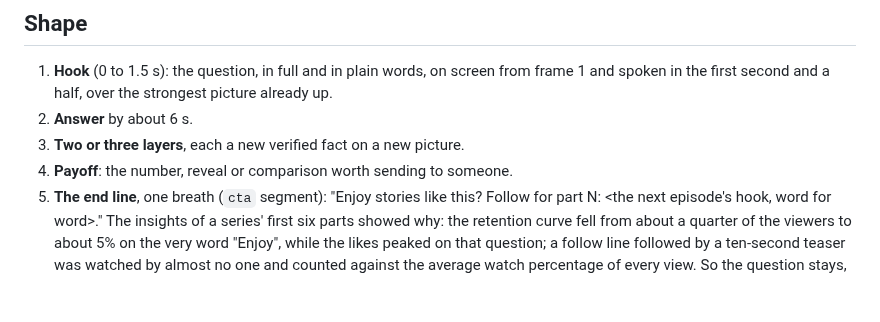
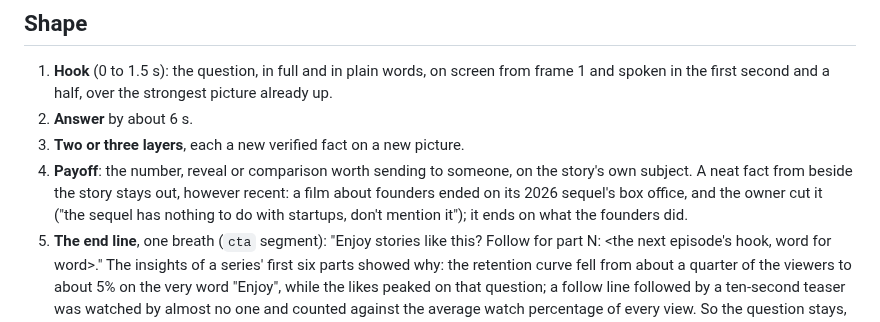
Before and after one commit to daviesluo/video-editing-skill, a Markdown page: references/03-script.md, the part around the change. Drawn GitHub-style; blank space fills up the shorter version.

Commit message:
Script: the payoff stays on the story's own subject

```diff
--- a/references/03-script.md
+++ b/references/03-script.md
@@ -32,7 +32,11 @@ it. Write slightly under the target: scripts run long when voiced.
    strongest picture already up.
 2. **Answer** by about 6 s.
 3. **Two or three layers**, each a new verified fact on a new picture.
-4. **Payoff**: the number, reveal or comparison worth sending to someone.
+4. **Payoff**: the number, reveal or comparison worth sending to someone,
+   on the story's own subject. A neat fact from beside the story stays
+   out, however recent: a film about founders ended on its 2026 sequel's
+   box office, and the owner cut it ("the sequel has nothing to do with
+   startups, don't mention it"); it ends on what the founders did.
 5. **The end line**, one breath (`cta` segment): "Enjoy stories like
    this? Follow for part N: <the next episode's hook, word for word>."
    The insights of a series' first six parts showed why: the
```
